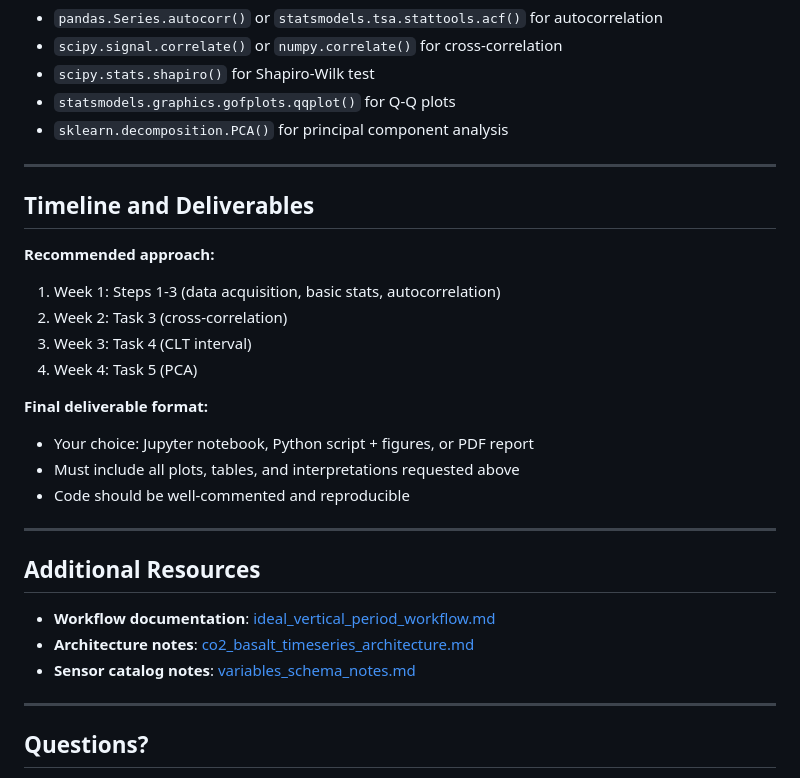
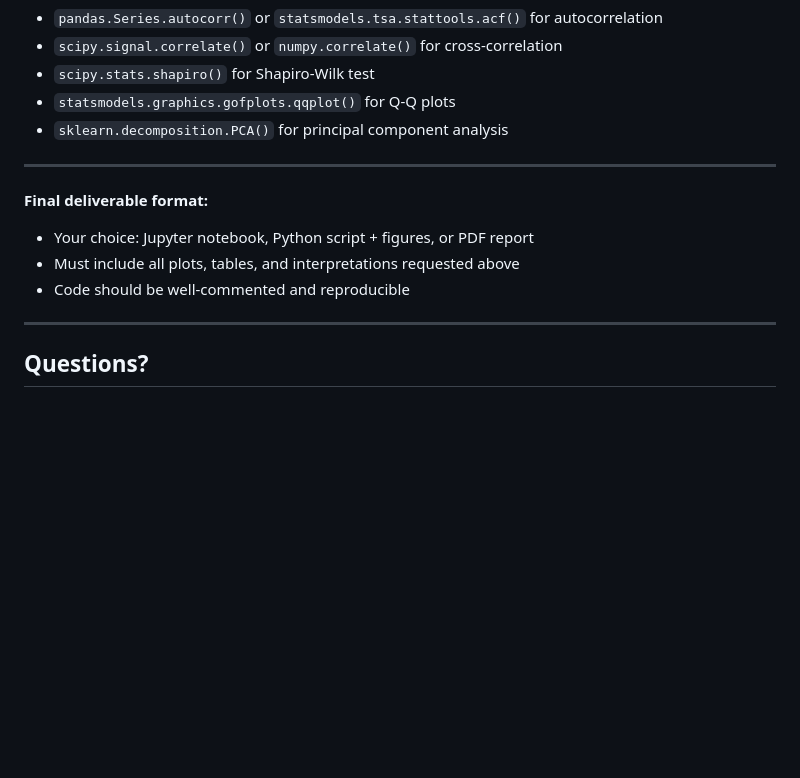
Before and after one commit to DimitriBolt/CO2Flux, a Markdown page: Project_description/Correlations/student_assignment_correlation_analysis.md, the part around the change. GitHub-like rendering; blank space fills up the shorter version.

Commit message:
update the students task timeline

```diff
--- a/Project_description/Correlations/student_assignment_correlation_analysis.md
+++ b/Project_description/Correlations/student_assignment_correlation_analysis.md
@@ -343,26 +343,10 @@ from statsmodels.graphics.gofplots import qqplot
 
 ---
 
-## Timeline and Deliverables
-
-**Recommended approach:**
-1. Week 1: Steps 1-3 (data acquisition, basic stats, autocorrelation)
-2. Week 2: Task 3 (cross-correlation)
-3. Week 3: Task 4 (CLT interval)
-4. Week 4: Task 5 (PCA)
-
 **Final deliverable format:**
 - Your choice: Jupyter notebook, Python script + figures, or PDF report
 - Must include all plots, tables, and interpretations requested above
 - Code should be well-commented and reproducible
-
----
-
-## Additional Resources
-
-- **Workflow documentation**: [ideal_vertical_period_workflow.md](https://github.com/DimitriBolt/CO2Flux/blob/main/Project_description/sensorDB/ideal_vertical_period_workflow.md)
-- **Architecture notes**: [co2_basalt_timeseries_architecture.md](https://github.com/DimitriBolt/CO2Flux/blob/main/Project_description/sensorDB/co2_basalt_timeseries_architecture.md)
-- **Sensor catalog notes**: [variables_schema_notes.md](https://github.com/DimitriBolt/CO2Flux/blob/main/Sensors_Description/variables_schema_notes.md)
 
 ---
 
```
